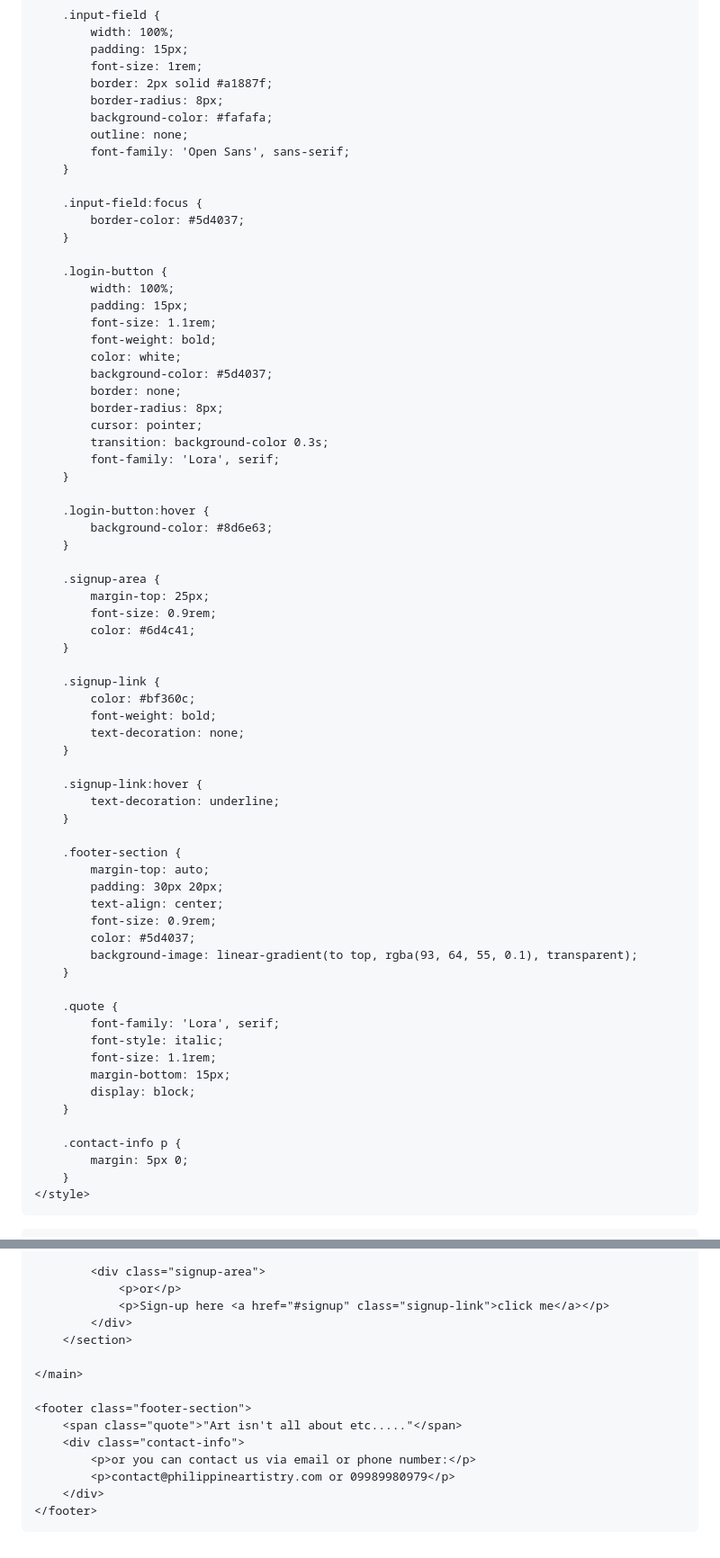
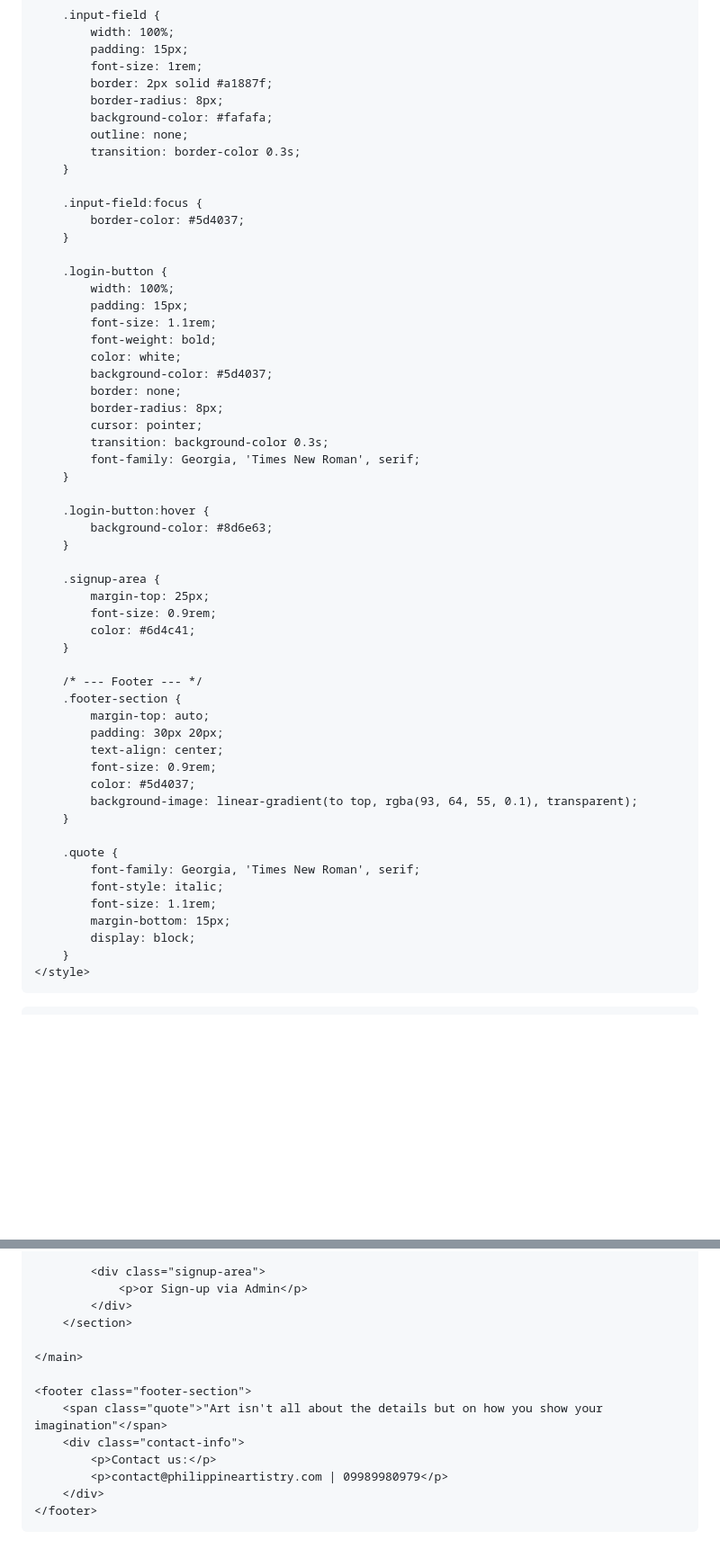
Before and after one commit to Aivankurt/page-1, a Markdown page: README.md, 2 parts joined by grey strips. Shown at 90% size. Drawn GitHub-style; blank space fills up the shorter version.

```diff
--- a/README.md
+++ b/README.md
@@ -110,7 +110,7 @@
             border-radius: 8px;
             background-color: #fafafa;
             outline: none;
-            font-family: 'Open Sans', sans-serif;
+            transition: border-color 0.3s;
         }
 
         .input-field:focus {
@@ -128,7 +128,7 @@
             border-radius: 8px;
             cursor: pointer;
             transition: background-color 0.3s;
-            font-family: 'Lora', serif;
+            font-family: Georgia, 'Times New Roman', serif;
         }
 
         .login-button:hover {
@@ -141,16 +141,7 @@
             color: #6d4c41;
         }
 
-        .signup-link {
-            color: #bf360c;
-            font-weight: bold;
-            text-decoration: none;
-        }
-
-        .signup-link:hover {
-            text-decoration: underline;
-        }
-
+        /* --- Footer --- */
         .footer-section {
             margin-top: auto;
             padding: 30px 20px;
@@ -161,15 +152,11 @@
         }
 
         .quote {
-            font-family: 'Lora', serif;
+            font-family: Georgia, 'Times New Roman', serif;
             font-style: italic;
             font-size: 1.1rem;
             margin-bottom: 15px;
             display: block;
-        }
-
-        .contact-info p {
-            margin: 5px 0;
         }
     </style>
 </head>
@@ -204,18 +191,17 @@
             </form>
 
             <div class="signup-area">
-                <p>or</p>
-                <p>Sign-up here <a href="#signup" class="signup-link">click me</a></p>
+                <p>or Sign-up via Admin</p>
             </div>
         </section>
 
     </main>
 
     <footer class="footer-section">
-        <span class="quote">"Art isn't all about etc....."</span>
+        <span class="quote">"Art isn't all about the details but on how you show your imagination"</span>
         <div class="contact-info">
-            <p>or you can contact us via email or phone number:</p>
-            <p>contact@philippineartistry.com or 09989980979</p>
+            <p>Contact us:</p>
+            <p>contact@philippineartistry.com | 09989980979</p>
         </div>
     </footer>
 
```
Also changed, not shown: other parts of README.md (+26 -26 lines).
